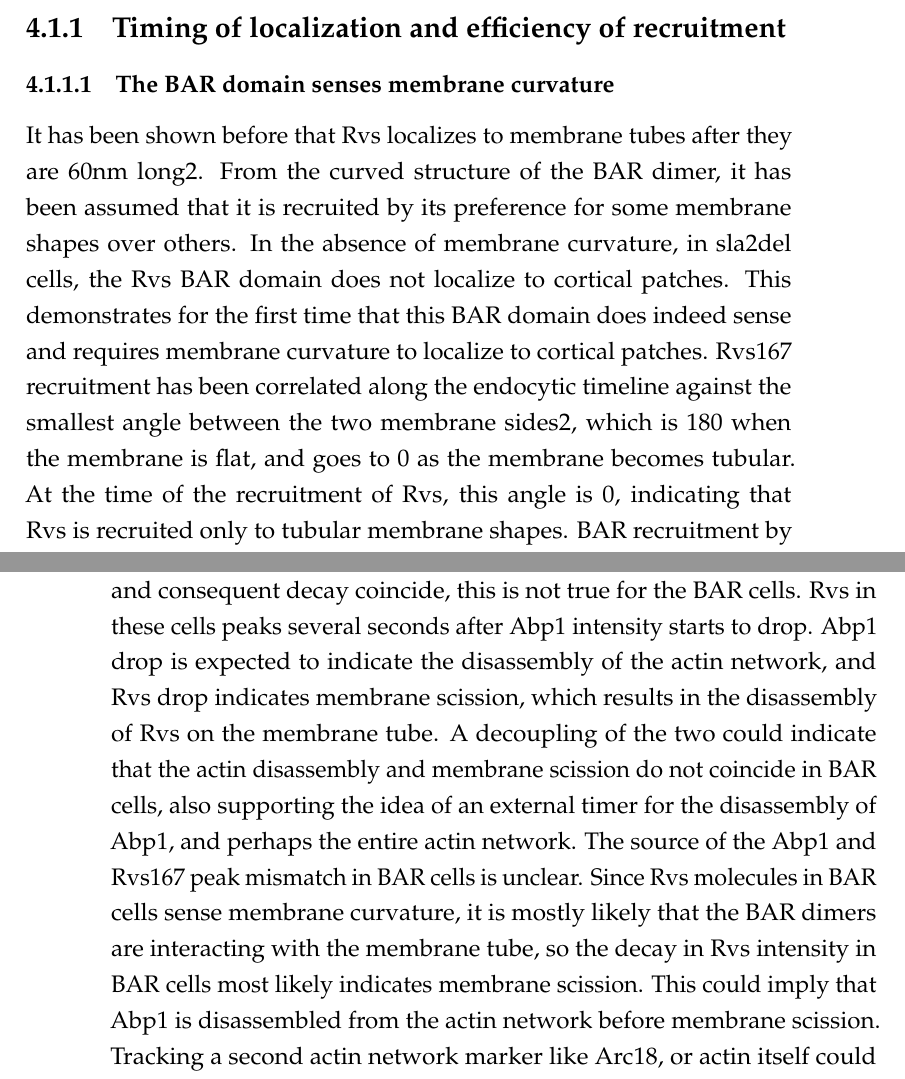
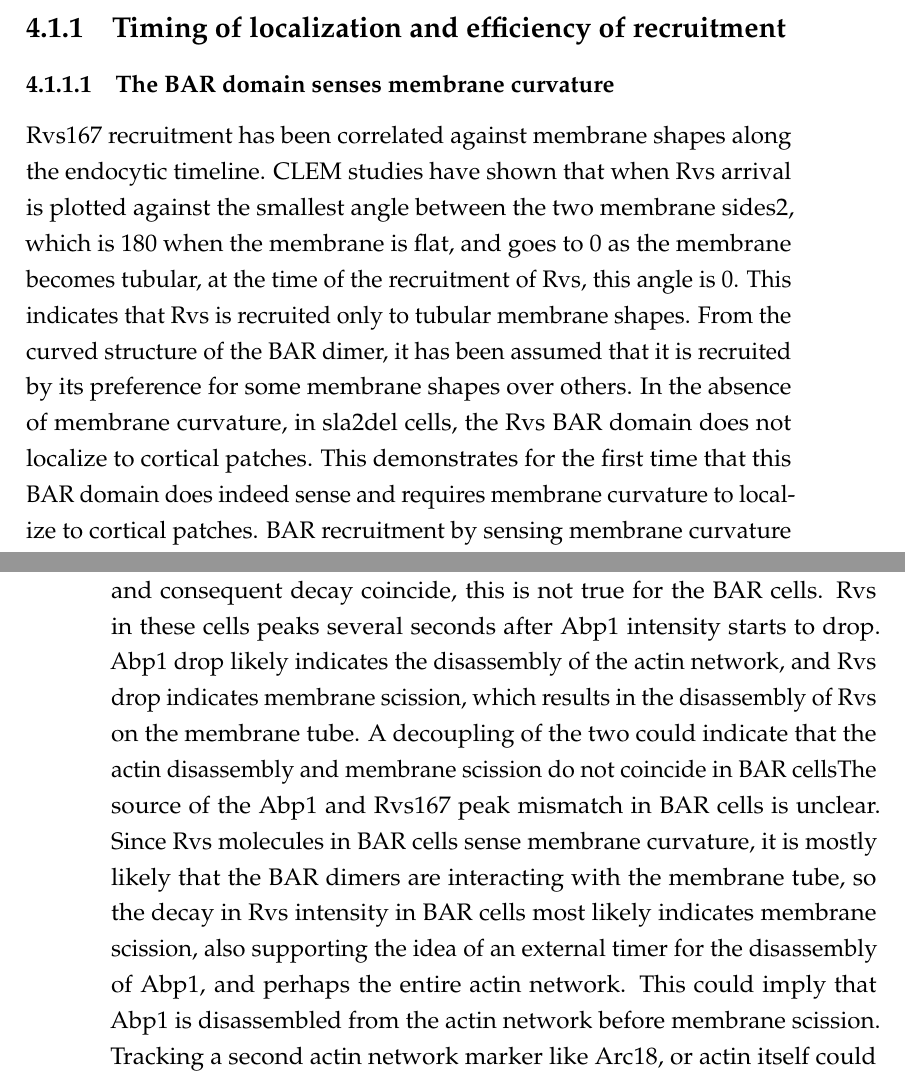
Before and after one commit to deepikaamenon/thesis_2021, a LaTeX thesis (main.tex, which reads Chapters/Discussion.tex): two parts of pages 68 and 69 of 89, joined at a grey line, cut so that both start at the same text. Compiled offline with pdfLaTeX.

Commit message:
txs auto checkin

```diff
--- a/Chapters/Discussion.tex
+++ b/Chapters/Discussion.tex
@@ -13,7 +13,7 @@ Rvs is relatively short-lived protein at endocytic sites, recruited in the last
 \subsection{Timing of localization and efficiency of recruitment}
 
 \subsubsection{The BAR domain senses membrane curvature}
-It has been shown before that Rvs localizes to membrane tubes after they are 60nm long2. From the curved structure of the BAR dimer, it has been assumed that it is recruited by its preference for some membrane shapes over others. In the absence of membrane curvature, in sla2del cells, the Rvs BAR domain does not localize to cortical patches. This demonstrates for the first time that this BAR domain does indeed sense and requires membrane curvature to localize to cortical patches. Rvs167 recruitment has been correlated along the endocytic timeline against the smallest angle between the two membrane sides2, which is 180 when the membrane is flat, and goes to 0 as the membrane becomes tubular. At the time of the recruitment of Rvs, this angle is 0, indicating that Rvs is recruited only to tubular membrane shapes. BAR recruitment by sensing membrane curvature would allow for this specificity. Work on BAR domains have so far not uncovered a specific interaction with a lipid subtype, and have suggested that hydrophobic interactions mediate this interaction. It is not clear how the Rvs BAR domains interacts with the membrane, and mutations of the lipid-binding surfaces are necessary to clarify the interaction with underlying lipids.
+Rvs167 recruitment has been correlated against membrane shapes along the endocytic timeline. CLEM studies have shown that when Rvs arrival is plotted against the smallest angle between the two membrane sides2, which is 180 when the membrane is flat, and goes to 0 as the membrane becomes tubular, at the time of the recruitment of Rvs, this angle is 0. This indicates that Rvs is recruited only to tubular membrane shapes. From the curved structure of the BAR dimer, it has been assumed that it is recruited by its preference for some membrane shapes over others. In the absence of membrane curvature, in sla2del cells, the Rvs BAR domain does not localize to cortical patches. This demonstrates for the first time that this BAR domain does indeed sense and requires membrane curvature to localize to cortical patches. BAR recruitment by sensing membrane curvature would allow for this specificity. Work on BAR domains have so far not uncovered a specific interaction with a lipid subtype, and have suggested that hydrophobic interactions mediate this interaction. It is not clear how the Rvs BAR domains interacts with the membrane, and mutations of the lipid-binding surfaces are necessary to clarify the interaction with underlying lipids.
 
 \subsubsection{BAR domain times recruitment of Rvs}
 
@@ -23,7 +23,7 @@ The timing of Rvs arrival could be determined either by BAR interaction with mem
 The second obersevation is that Abp1 accumulation is aberrant in BAR cells: it accumulates at teh same rate as in WT cells till a point, and then slows dramatically.
 The point at which this occurs is interesting, the time at which Rvs in WT cells arrives at endocytic sites. This could mean that SH3 domains are involved also in regulation of the actin network. Disassemby of Abp1 begins at the same time in BAR and WT cells, which could indicate that this is triggered by an external "timer" (marked by the dashed red line in Fig.3.4B).
 
-While in the WT cells, the Abp1 and Rvs167 fluorescent intensity peaks and consequent decay coincide, this is not true for the BAR cells. Rvs in these cells peaks several seconds after Abp1 intensity starts to drop. Abp1 drop is expected to indicate the disassembly of the actin network, and Rvs drop indicates membrane scission, which results in the disassembly of Rvs on the membrane tube. A decoupling of the two could indicate that the actin disassembly and membrane scission do not coincide in BAR cells, also supporting the idea of an external timer for the disassembly of Abp1, and perhaps the entire actin network. The source of the Abp1 and Rvs167 peak mismatch in BAR cells is unclear. Since Rvs molecules in BAR cells sense membrane curvature, it is mostly likely that the BAR dimers are interacting with the membrane tube, so the decay in Rvs intensity in BAR cells most likely indicates membrane scission. This could imply that Abp1 is disassembled from the actin network before membrane scission. Tracking a second actin network marker like Arc18, or actin itself could clarify this issue.
+While in the WT cells, the Abp1 and Rvs167 fluorescent intensity peaks and consequent decay coincide, this is not true for the BAR cells. Rvs in these cells peaks several seconds after Abp1 intensity starts to drop. Abp1 drop likely indicates the disassembly of the actin network, and Rvs drop indicates membrane scission, which results in the disassembly of Rvs on the membrane tube. A decoupling of the two could indicate that the actin disassembly and membrane scission do not coincide in BAR cellsThe source of the Abp1 and Rvs167 peak mismatch in BAR cells is unclear. Since Rvs molecules in BAR cells sense membrane curvature, it is mostly likely that the BAR dimers are interacting with the membrane tube, so the decay in Rvs intensity in BAR cells most likely indicates membrane scission, also supporting the idea of an external timer for the disassembly of Abp1, and perhaps the entire actin network. This could imply that Abp1 is disassembled from the actin network before membrane scission. Tracking a second actin network marker like Arc18, or actin itself could clarify this issue.
 
 
 \subsubsection{The SH3 domain makes Rvs localization efficient}
```
